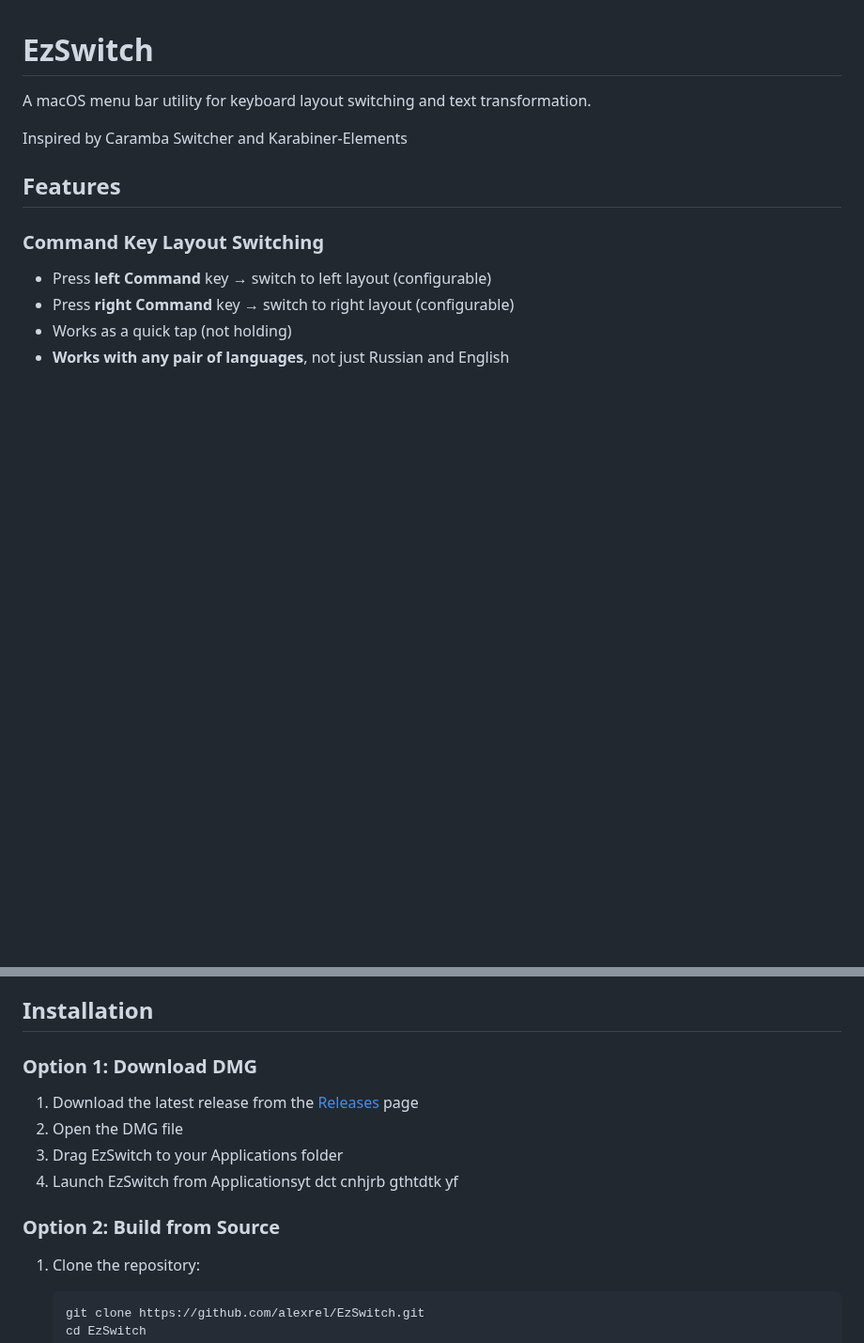
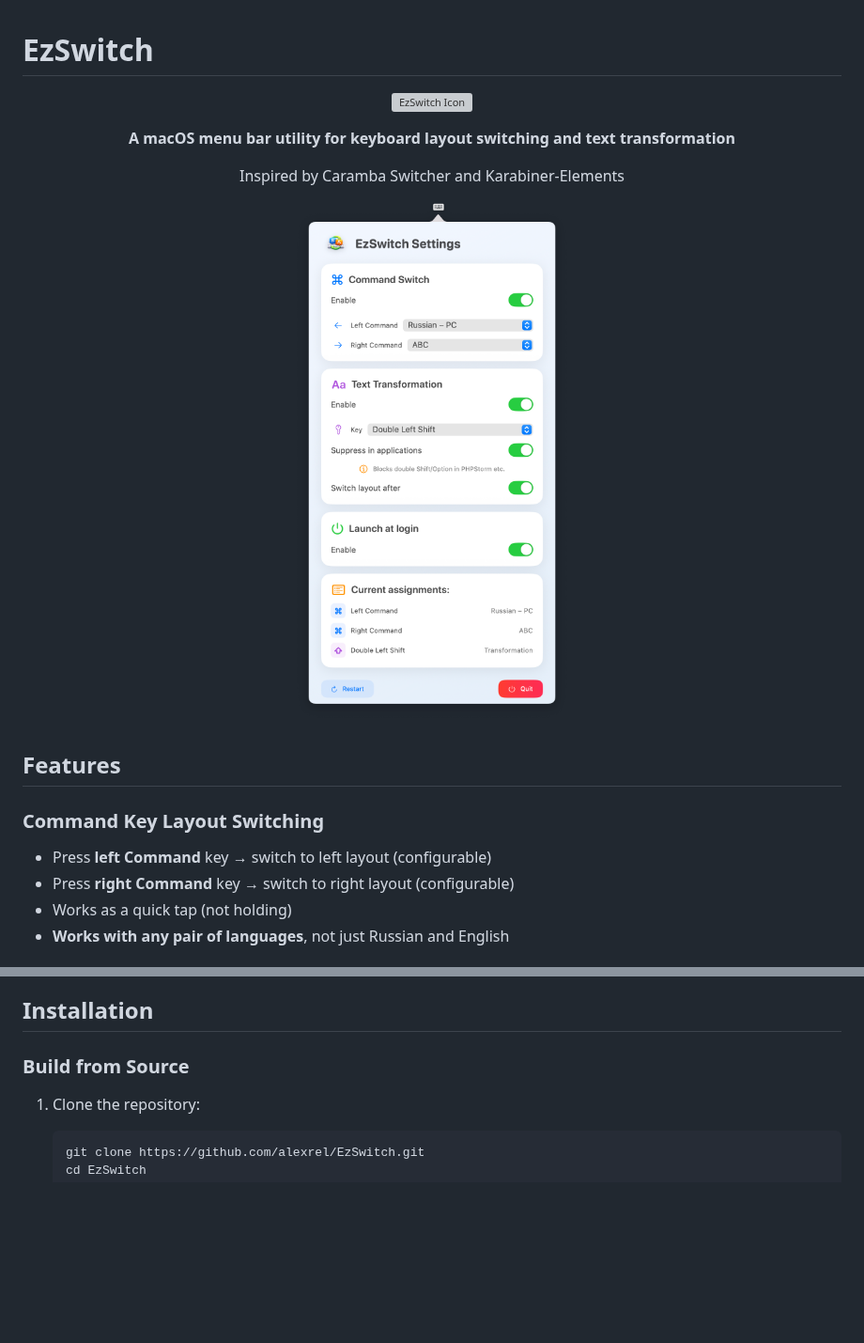
Before and after one commit to alexrel/EzSwitch, a Markdown page: README.md, 2 parts joined by grey strips. Shown at 94% size. Rendered like a GitHub page; pictures changed too: screenshots/screenshot.png (added); blank space fills up the shorter version; grey boxes are pictures that could not be loaded.

````diff
--- a/README.md
+++ b/README.md
@@ -1,8 +1,20 @@
 # EzSwitch
 
-A macOS menu bar utility for keyboard layout switching and text transformation.
+<p align="center">
+  <img src="icon.png" alt="EzSwitch Icon" width="128" height="128">
+</p>
 
-Inspired by Caramba Switcher and Karabiner-Elements
+<p align="center">
+  <strong>A macOS menu bar utility for keyboard layout switching and text transformation</strong>
+</p>
+
+<p align="center">
+  Inspired by Caramba Switcher and Karabiner-Elements
+</p>
+
+<p align="center">
+  <img src="screenshots/screenshot.png" alt="EzSwitch Screenshot" width="400">
+</p>
 
 ## Features
 
@@ -47,13 +59,7 @@ To grant permissions:
 
 ## Installation
 
-### Option 1: Download DMG
-1. Download the latest release from the [Releases](https://github.com/alexrel/EzSwitch/releases) page
-2. Open the DMG file
-3. Drag EzSwitch to your Applications folder
-4. Launch EzSwitch from Applicationsyt dct cnhjrb gthtdtk yf
-
-### Option 2: Build from Source
+### Build from Source
 1. Clone the repository:
    ```bash
    git clone https://github.com/alexrel/EzSwitch.git
````
Also changed, not shown: 1 other file.
